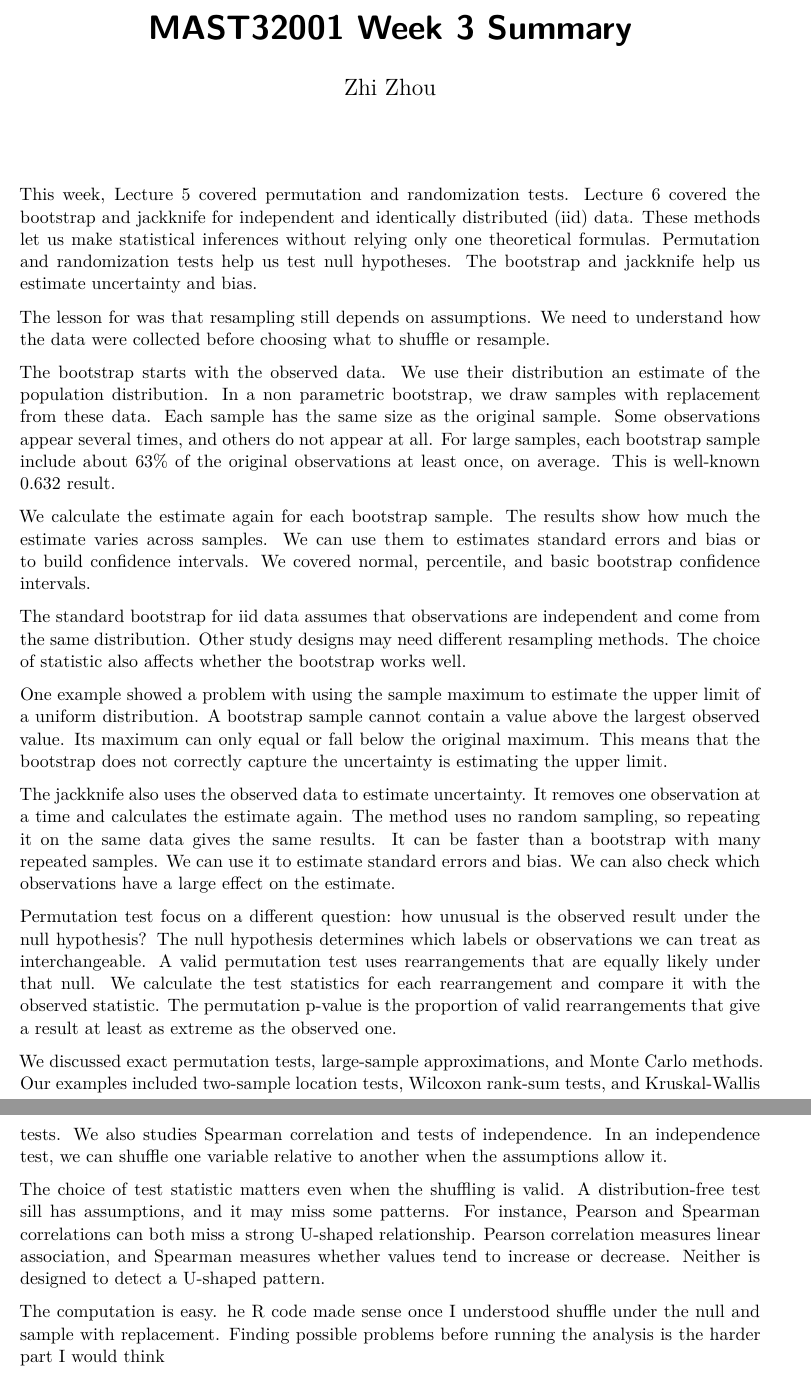
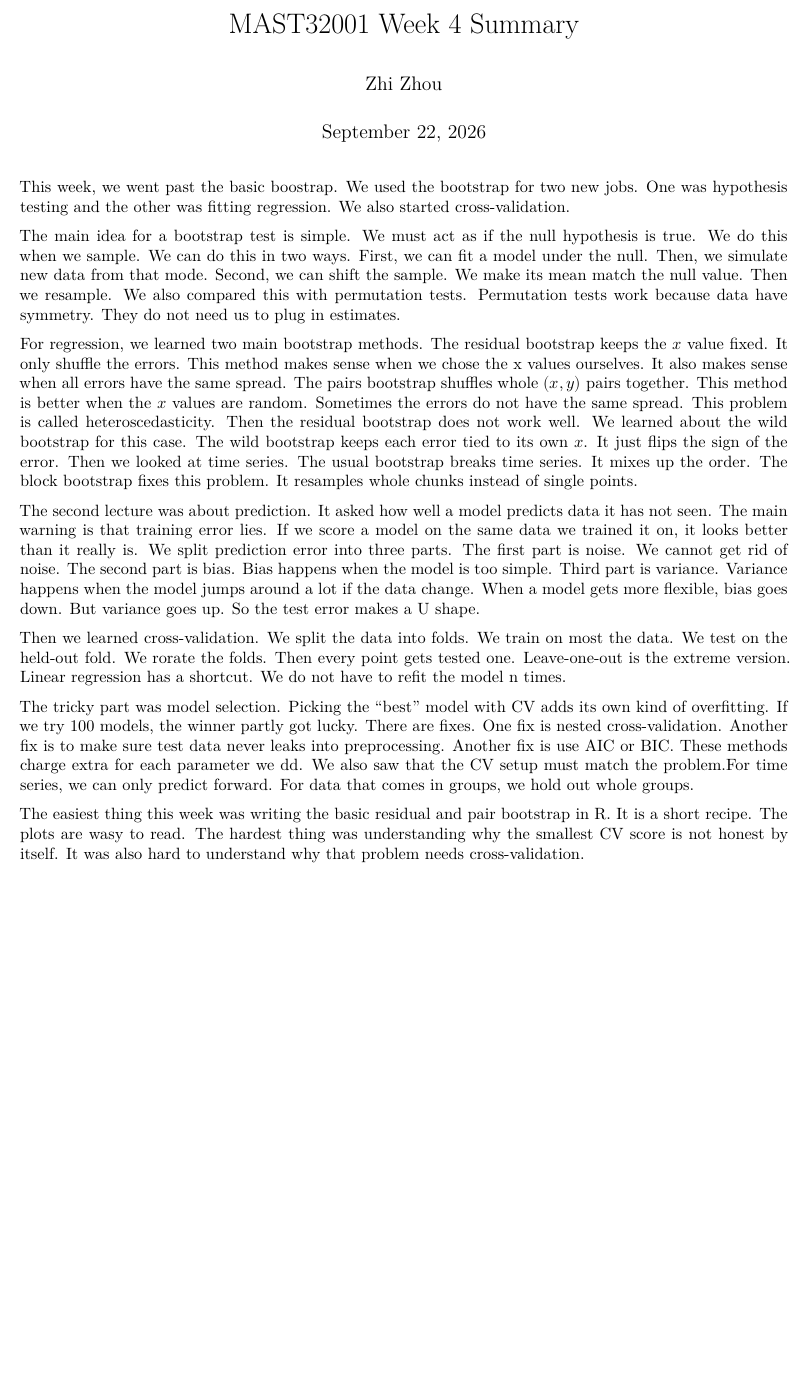
Before and after one commit to zauziii/computational-statistics-2026-fall, a Quarto document (Week 4/Summary/Week_4_Summary_Zhi_Zhou.qmd): two parts of pages 1 and 2 of 2 before the commit and part of the page after it, the two joined at a grey line, cut so that both start at the same text, the shorter picture padded with empty space. Rendered offline with R 4.5, knitr and Pandoc in place of Quarto, then LaTeX, with nearby package versions.

Commit message:
Update Week_4_Summary_Zhi_Zhou.qmd

```diff
--- a/Week 4/Summary/Week_4_Summary_Zhi_Zhou.qmd
+++ b/Week 4/Summary/Week_4_Summary_Zhi_Zhou.qmd
@@ -1,3 +1,3 @@
 ---
-title: "MAST32001 Week 3 Summary"
+title: "MAST32001 Week 4 Summary"
 author: "Zhi Zhou"
@@ -5,0 +5 @@ editor: visual
+format:
@@ -6,23 +12,15 @@ editor: visual
 ---
 
-This week, Lecture 5 covered permutation and randomization tests. Lecture 6 covered the bootstrap and jackknife for independent and identically distributed (iid) data. These methods let us make statistical inferences without relying only one theoretical formulas. Permutation and randomization tests help us test null hypotheses. The bootstrap and jackknife help us estimate uncertainty and bias.
+This week, we went past the basic boostrap. We used the bootstrap for two new jobs. One was hypothesis testing and the other was fitting regression. We also started cross-validation.
 
-The lesson for was that resampling still depends on assumptions. We need to understand how the data were collected before choosing what to shuffle or resample.
+The main idea for a bootstrap test is simple. We must act as if the null hypothesis is true. We do this when we sample. We can do this in two ways. First, we can fit a model under the null. Then, we simulate new data from that mode. Second, we can shift the sample. We make its mean match the null value. Then we resample. We also compared this with permutation tests. Permutation tests work because data have symmetry. They do not need us to plug in estimates.
 
-The bootstrap starts with the observed data. We use their distribution an estimate of the population distribution. In a non parametric bootstrap, we draw samples with replacement from these data. Each sample has the same size as the original sample. Some observations appear several times, and others do not appear at all. For large samples, each bootstrap sample include about 63% of the original observations at least once, on average. This is well-known 0.632 result.
+For regression, we learned two main bootstrap methods. The residual bootstrap keeps the $x$ value fixed. It only shuffle the errors. This method makes sense when we chose the x values ourselves. It also makes sense when all errors have the same spread. The pairs bootstrap shuffles whole $(x, y)$ pairs together. This method is better when the $x$ values are random. Sometimes the errors do not have the same spread. This problem is called heteroscedasticity. Then the residual bootstrap does not work well. We learned about the wild bootstrap for this case. The wild bootstrap keeps each error tied to its own $x$. It just flips the sign of the error. Then we looked at time series. The usual bootstrap breaks time series. It mixes up the order. The block bootstrap fixes this problem. It resamples whole chunks instead of single points.
 
-We calculate the estimate again for each bootstrap sample. The results show how much the estimate varies across samples. We can use them to estimates standard errors and bias or to build confidence intervals. We covered normal, percentile, and basic bootstrap confidence intervals.
+The second lecture was about prediction. It asked how well a model predicts data it has not seen. The main warning is that training error lies. If we score a model on the same data we trained it on, it looks better than it really is. We split prediction error into three parts. The first part is noise. We cannot get rid of noise. The second part is bias. Bias happens when the model is too simple. Third part is variance. Variance happens when the model jumps around a lot if the data change. When a model gets more flexible, bias goes down. But variance goes up. So the test error makes a U shape.
 
-The standard bootstrap for iid data assumes that observations are independent and come from the same distribution. Other study designs may need different resampling methods. The choice of statistic also affects whether the bootstrap works well.
+Then we learned cross-validation. We split the data into folds. We train on most the data. We test on the held-out fold. We rorate the folds. Then every point gets tested one. Leave-one-out is the extreme version. Linear regression has a shortcut. We do not have to refit the model n times.
 
-One example showed a problem with using the sample maximum to estimate the upper limit of a uniform distribution. A bootstrap sample cannot contain a value above the largest observed value. Its maximum can only equal or fall below the original maximum. This means that the bootstrap does not correctly capture the uncertainty is estimating the upper limit.
+The tricky part was model selection. Picking the "best" model with CV adds its own kind of overfitting. If we try 100 models, the winner partly got lucky. There are fixes. One fix is nested cross-validation. Another fix is to make sure test data never leaks into preprocessing. Another fix is use AIC or BIC. These methods charge extra for each parameter we dd. We also saw that the CV setup must match the problem.For time series, we can only predict forward. For data that comes in groups, we hold out whole groups.
 
-The jackknife also uses the observed data to estimate uncertainty. It removes one observation at a time and calculates the estimate again. The method uses no random sampling, so repeating it on the same data gives the same results. It can be faster than a bootstrap with many repeated samples. We can use it to estimate standard errors and bias. We can also check which observations have a large effect on the estimate.
-
-Permutation test focus on a different question: how unusual is the observed result under the null hypothesis? The null hypothesis determines which labels or observations we can treat as interchangeable. A valid permutation test uses rearrangements that are equally likely under that null. We calculate the test statistics for each rearrangement and compare it with the observed statistic. The permutation p-value is the proportion of valid rearrangements that give a result at least as extreme as the observed one.
-
-We discussed exact permutation tests, large-sample approximations, and Monte Carlo methods. Our examples included two-sample location tests, Wilcoxon rank-sum tests, and Kruskal-Wallis tests. We also studies Spearman correlation and tests of independence. In an independence test, we can shuffle one variable relative to another when the assumptions allow it.
-
-The choice of test statistic matters even when the shuffling is valid. A distribution-free test sill has assumptions, and it may miss some patterns. For instance, Pearson and Spearman correlations can both miss a strong U-shaped relationship. Pearson correlation measures linear association, and Spearman measures whether values tend to increase or decrease. Neither is designed to detect a U-shaped pattern.
-
-The computation is easy. he R code made sense once I understood shuffle under the null and sample with replacement. Finding possible problems before running the analysis is the harder part I would think
+The easiest thing this week was writing the basic residual and pair bootstrap in R. It is a short recipe. The plots are wasy to read. The hardest thing was understanding why the smallest CV score is not honest by itself. It was also hard to understand why that problem needs cross-validation.
```
Also changed, not shown: Week 4/Summary/Week_4_Summary_Zhi_Zhou.qmd (9 more changed lines).
